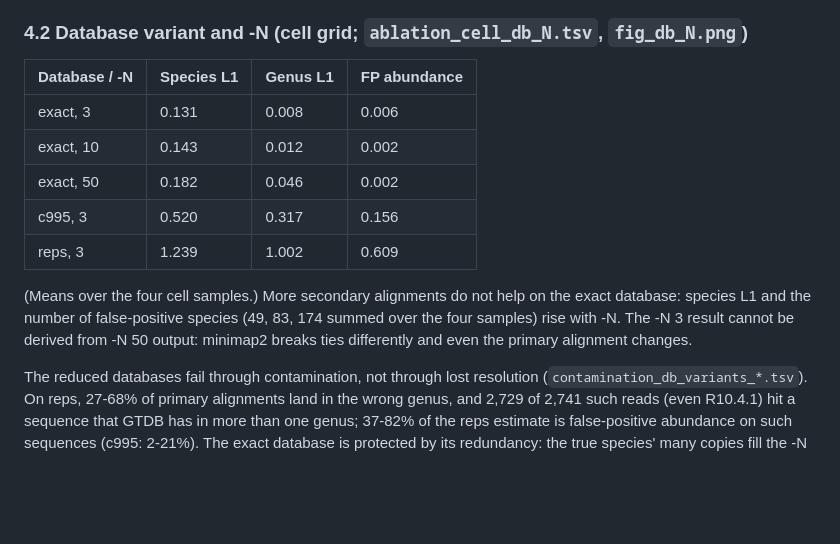
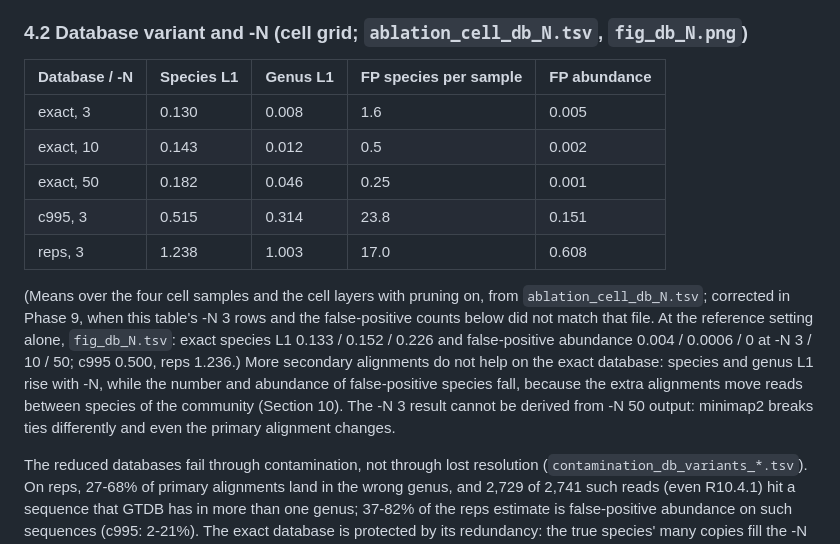
Before and after one commit to microbialds/NanoVI, a Markdown page: docs/benchmarks/methods_2026.md, the part around the change. Rendered like a GitHub page; blank space fills up the shorter version.

Commit message:
docs(benchmarks): -N false-positive species fall, not rise, with N on the exact database (M10)

```diff
--- a/docs/benchmarks/methods_2026.md
+++ b/docs/benchmarks/methods_2026.md
@@ -167,17 +167,22 @@ L1 0.005 on R10.4.1); recall 0.95 is one missed species in 20 (*S. argenteus*, S
 
 ### 4.2 Database variant and -N (cell grid; `ablation_cell_db_N.tsv`, `fig_db_N.png`)
 
-| Database / -N | Species L1 | Genus L1 | FP abundance |
-|---|---|---|---|
-| exact, 3 | 0.131 | 0.008 | 0.006 |
-| exact, 10 | 0.143 | 0.012 | 0.002 |
-| exact, 50 | 0.182 | 0.046 | 0.002 |
-| c995, 3 | 0.520 | 0.317 | 0.156 |
-| reps, 3 | 1.239 | 1.002 | 0.609 |
+| Database / -N | Species L1 | Genus L1 | FP species per sample | FP abundance |
+|---|---|---|---|---|
+| exact, 3 | 0.130 | 0.008 | 1.6 | 0.005 |
+| exact, 10 | 0.143 | 0.012 | 0.5 | 0.002 |
+| exact, 50 | 0.182 | 0.046 | 0.25 | 0.001 |
+| c995, 3 | 0.515 | 0.314 | 23.8 | 0.151 |
+| reps, 3 | 1.238 | 1.003 | 17.0 | 0.608 |
 
-(Means over the four cell samples.) More secondary alignments do not help on the exact
-database: species L1 and the number of false-positive species (49, 83, 174 summed over
-the four samples) rise with -N. The -N 3 result cannot be derived from -N 50 output:
+(Means over the four cell samples and the cell layers with pruning on, from
+`ablation_cell_db_N.tsv`; corrected in Phase 9, when this table's -N 3 rows and the
+false-positive counts below did not match that file. At the reference setting alone,
+`fig_db_N.tsv`: exact species L1 0.133 / 0.152 / 0.226 and false-positive abundance
+0.004 / 0.0006 / 0 at -N 3 / 10 / 50; c995 0.500, reps 1.236.) More secondary alignments
+do not help on the exact database: species and genus L1 rise with -N, while the number
+and abundance of false-positive species fall, because the extra alignments move reads
+between species of the community (Section 10). The -N 3 result cannot be derived from -N 50 output:
 minimap2 breaks ties differently and even the primary alignment changes.
 
 The reduced databases fail through contamination, not through lost resolution
```
Also changed, not shown: docs/methods.md (+2 -2 lines).
